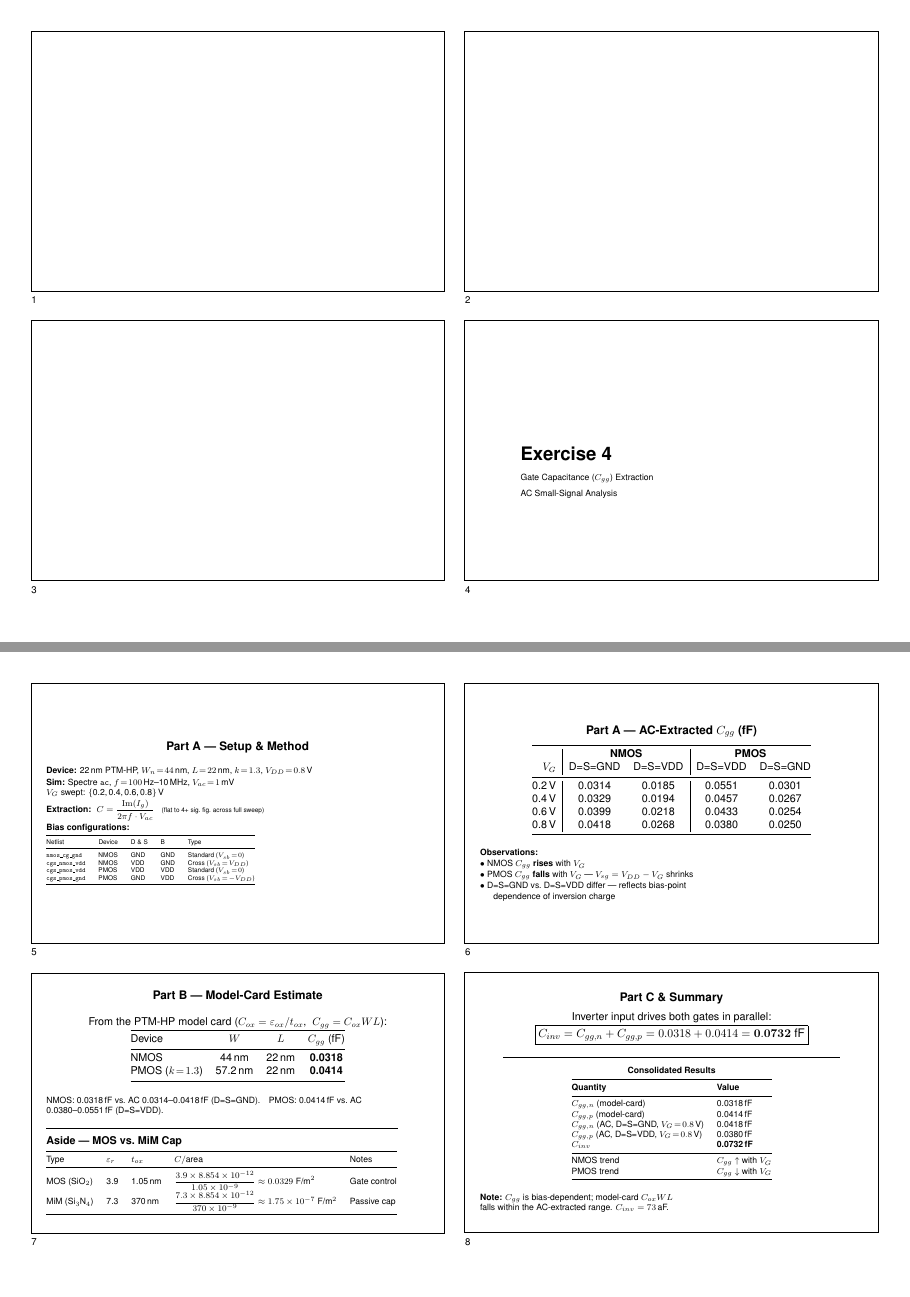
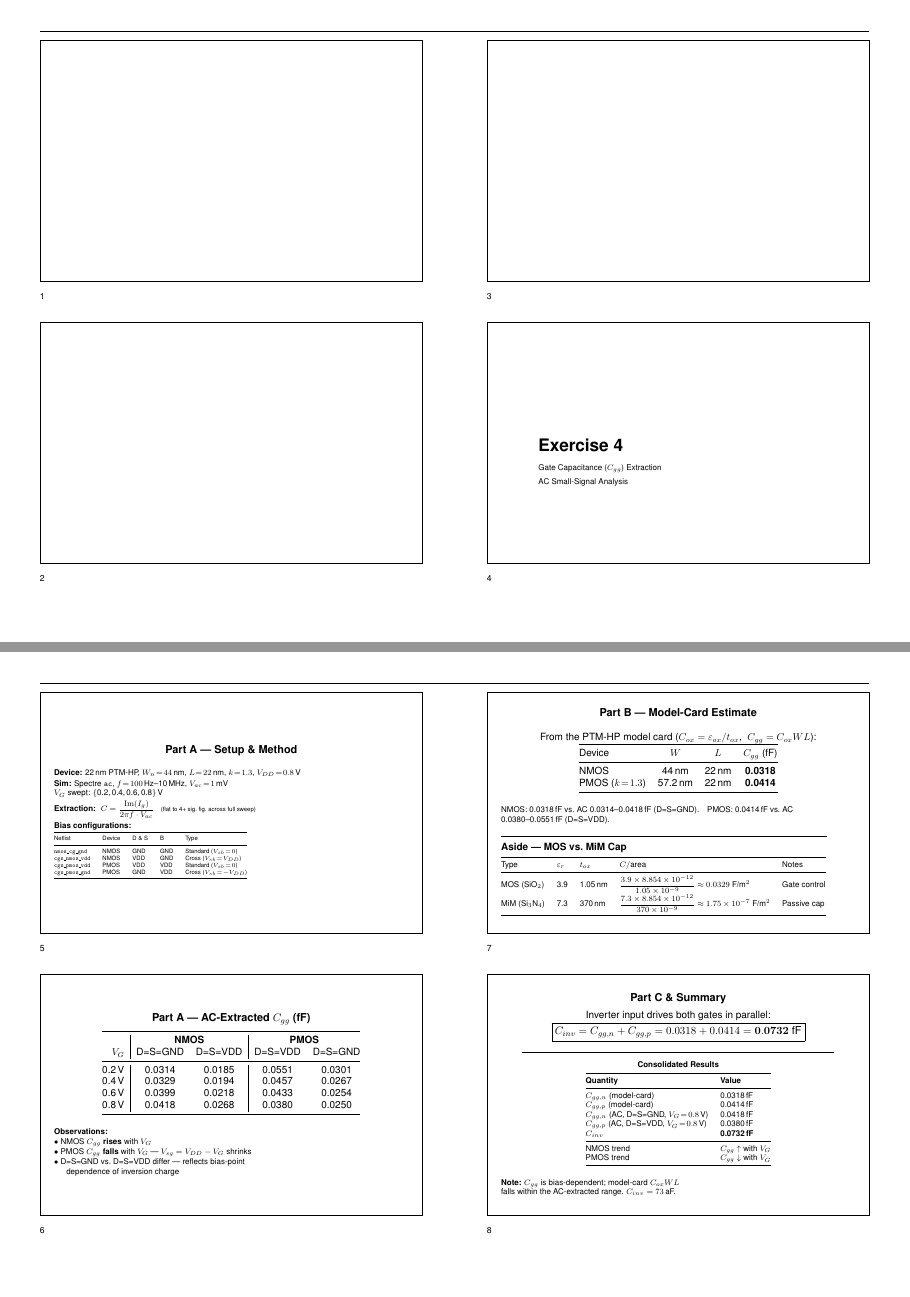
Before and after one commit to TheVoltageVikingRam/SPICE_Bootstrap, a LaTeX problem sheet (presentation_exercise4.tex): pages 1 and 2 of 2, joined at a grey line. Compiled offline with pdfLaTeX.

Commit message:
Updates from Overleaf

```diff
--- a/presentation_exercise4.tex
+++ b/presentation_exercise4.tex
@@ -1,8 +1,10 @@
 % ============================================================
-%  Exercise 4 — Gate Capacitance Extraction  (Wednesday Presentation)
-%  2-page landscape handout with 4 slide boxes per page
+%  Exercise 4 — Gate Capacitance Extraction
+%  PowerPoint-style print handout: landscape A4, 4 slides/page,
+%  filled column-first ("4 Slides Vertical" order), date header,
+%  page-number footer, slide number printed below-left of each box.
 % ============================================================
-\documentclass[a4paper,landscape,11pt]{article}
+\documentclass[a4paper,11pt]{article}
 \usepackage[utf8]{inputenc}
 \usepackage{graphicx}
 \usepackage{amsmath}
@@ -10,39 +12,62 @@
 \usepackage{tikz}
 \usepackage{booktabs}
 \usepackage{helvet}
+\usepackage{fancyhdr}
 \renewcommand{\familydefault}{\sfdefault}
 
-\geometry{margin=1cm}
+\geometry{a4paper,landscape,top=1.3cm,bottom=1.3cm,left=1.3cm,right=1.3cm,
+          headheight=14pt,headsep=8pt,footskip=18pt}
 
-% Slide box: fixed 13.5cm × 8.5cm, content clipped to fit
-\newcommand{\slidebox}[2]{%
+% ---------- header / footer, like a PPT print-out ----------
+\pagestyle{fancy}
+\fancyhf{}
+
+
+% ---------- slide box: fixed 13.5cm x 8.5cm design canvas ----------
+% (unchanged from the original — every slide's internal content is
+%  authored at this size, then the whole box is shrunk to thumbnail
+%  size by \thumb below, exactly like PowerPoint scales a full slide
+%  down into a 4-up handout cell.)
+\newcommand{\slidebox}[1]{%
     \begin{tikzpicture}
-        \draw[thick] (0,0) rectangle (13.5, 8.5);
-        \node[anchor=north west, inner sep=0pt, yshift=-5pt] at (0,0) {\footnotesize #1};
+        \draw[thin] (0,0) rectangle (13.5,8.5);
         \clip (0.1,0.1) rectangle (13.4,8.4);
-        \node[anchor=center] at (6.75, 4.25) {
+        \node[anchor=center] at (6.75,4.25) {
             \begin{minipage}{12.5cm}
-                #2
+                #1
             \end{minipage}
         };
     \end{tikzpicture}%
 }
 
+% ---------- thumbnail cell: scaled box + slide number below-left ----------
+\newlength{\thumbw}
+\setlength{\thumbw}{12.5cm}
+\def\slidescale{0.9259} % 12.5/13.5
+
+\newcommand{\thumb}[2]{%
+    \begin{minipage}[t]{\thumbw}
+        \scalebox{\slidescale}{\slidebox{#2}}\\[0.12cm]
+        {\scriptsize #1}
+    \end{minipage}%
+}
+
 \begin{document}
-\pagestyle{empty}
 
-% ==================== PAGE 1 ====================
+% ==================== PAGE 1 — Slides 1-4 ====================
+% Column-first order: col.1 = slides 1 (top), 2 (bottom)
+%                      col.2 = slides 3 (top), 4 (bottom)
 \noindent
-\slidebox{1}{} % Empty — professor notes
+\thumb{1}{} % Empty — professor notes
 \hfill
-\slidebox{2}{} % Empty — professor notes
+\thumb{3}{} % Empty — professor notes
 
-\vspace{0.5cm}
+\vspace{0.7cm}
 
 \noindent
-\slidebox{3}{} % Empty — professor notes
+\thumb{2}{} % Empty — professor notes
 \hfill
-\slidebox{4}{
+\thumb{4}{
     \vspace{1.5cm}
     \hspace{1cm}
     \begin{tabular}{l}
@@ -53,10 +78,11 @@
 }
 
 \newpage
-% ==================== PAGE 2 ====================
-
+% ==================== PAGE 2 — Slides 5-8 ====================
+% Column-first order: col.1 = slides 5 (top), 6 (bottom)
+%                      col.2 = slides 7 (top), 8 (bottom)
 \noindent
-\slidebox{5}{
+\thumb{5}{
     \centering
     \textbf{Part A --- Setup \& Method}\\[0.15cm]
     \scriptsize
@@ -80,34 +106,7 @@
     \end{tabular}}
 }
 \hfill
-\slidebox{6}{
-    \centering
-    \textbf{Part A --- AC-Extracted $C_{gg}$ (fF)}\\[0.2cm]
-    \small
-    \begin{tabular}{@{}r|cc|cc@{}}
-        \toprule
-        & \multicolumn{2}{c|}{\textbf{NMOS}} & \multicolumn{2}{c}{\textbf{PMOS}} \\
-        $V_G$ & D=S=GND & D=S=VDD & D=S=VDD & D=S=GND \\
-        \midrule
-        0.2\,V & 0.0314 & 0.0185 & 0.0551 & 0.0301 \\
-        0.4\,V & 0.0329 & 0.0194 & 0.0457 & 0.0267 \\
-        0.6\,V & 0.0399 & 0.0218 & 0.0433 & 0.0254 \\
-        0.8\,V & 0.0418 & 0.0268 & 0.0380 & 0.0250 \\
-        \bottomrule
-    \end{tabular}\\[0.3cm]
-    \flushleft
-    \scriptsize
-    \textbf{Observations:}\\[0.1em]
-    $\bullet$ NMOS $C_{gg}$ \textbf{rises} with $V_G$ \\[0.1em]
-    $\bullet$ PMOS $C_{gg}$ \textbf{falls} with $V_G$ --- $V_{sg} = V_{DD}-V_G$ shrinks\\[0.1em]
-    $\bullet$ D=S=GND vs.\ D=S=VDD differ --- reflects bias-point\\
-    \hspace{0.35cm} dependence of inversion charge
-}
-
-\vspace{0.5cm}
-
-\noindent
-\slidebox{7}{
+\thumb{7}{
     \centering
     \textbf{Part B --- Model-Card Estimate}\\[0.15cm]
     \small
@@ -145,8 +144,35 @@
         \bottomrule
     \end{tabular}
 }
+
+\vspace{0.7cm}
+
+\noindent
+\thumb{6}{
+    \centering
+    \textbf{Part A --- AC-Extracted $C_{gg}$ (fF)}\\[0.2cm]
+    \small
+    \begin{tabular}{@{}r|cc|cc@{}}
+        \toprule
+        & \multicolumn{2}{c|}{\textbf{NMOS}} & \multicolumn{2}{c}{\textbf{PMOS}} \\
+        $V_G$ & D=S=GND & D=S=VDD & D=S=VDD & D=S=GND \\
+        \midrule
+        0.2\,V & 0.0314 & 0.0185 & 0.0551 & 0.0301 \\
+        0.4\,V & 0.0329 & 0.0194 & 0.0457 & 0.0267 \\
+        0.6\,V & 0.0399 & 0.0218 & 0.0433 & 0.0254 \\
+        0.8\,V & 0.0418 & 0.0268 & 0.0380 & 0.0250 \\
+        \bottomrule
+    \end{tabular}\\[0.3cm]
+    \flushleft
+    \scriptsize
+    \textbf{Observations:}\\[0.1em]
+    $\bullet$ NMOS $C_{gg}$ \textbf{rises} with $V_G$ \\[0.1em]
+    $\bullet$ PMOS $C_{gg}$ \textbf{falls} with $V_G$ --- $V_{sg} = V_{DD}-V_G$ shrinks\\[0.1em]
+    $\bullet$ D=S=GND vs.\ D=S=VDD differ --- reflects bias-point\\
+    \hspace{0.35cm} dependence of inversion charge
+}
 \hfill
-\slidebox{8}{
+\thumb{8}{
     \centering
     \textbf{Part C \& Summary}\\[0.2cm]
     \small
```
